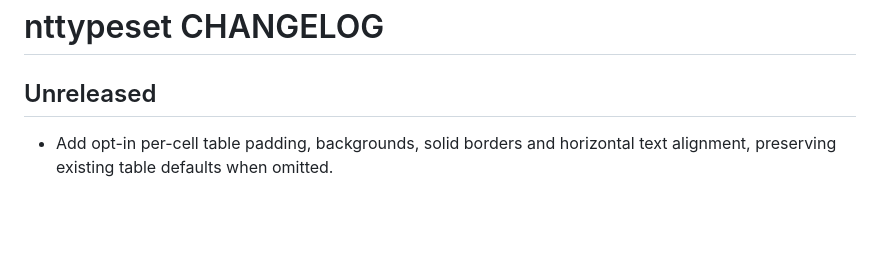
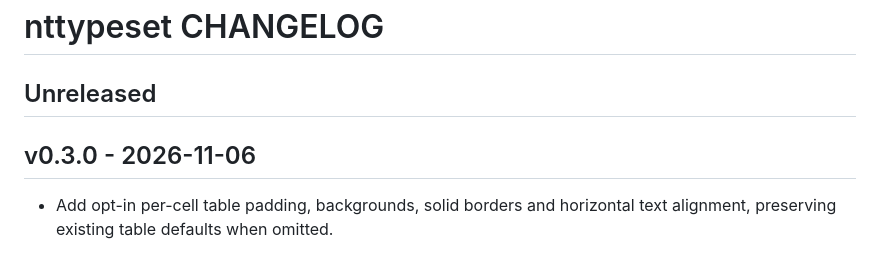
Before and after one commit to NimbleTerminal/nttypeset, a Markdown page: CHANGELOG.md, the part around the change. Drawn GitHub-style; blank space fills up the shorter version.

Commit message:
Release v0.3.0

```diff
--- a/CHANGELOG.md
+++ b/CHANGELOG.md
@@ -1,6 +1,8 @@
 # nttypeset CHANGELOG
 
 ## Unreleased
+
+## v0.3.0 - 2026-11-06
 
 - Add opt-in per-cell table padding, backgrounds, solid borders and horizontal text alignment, preserving existing table defaults when omitted.
 
```
